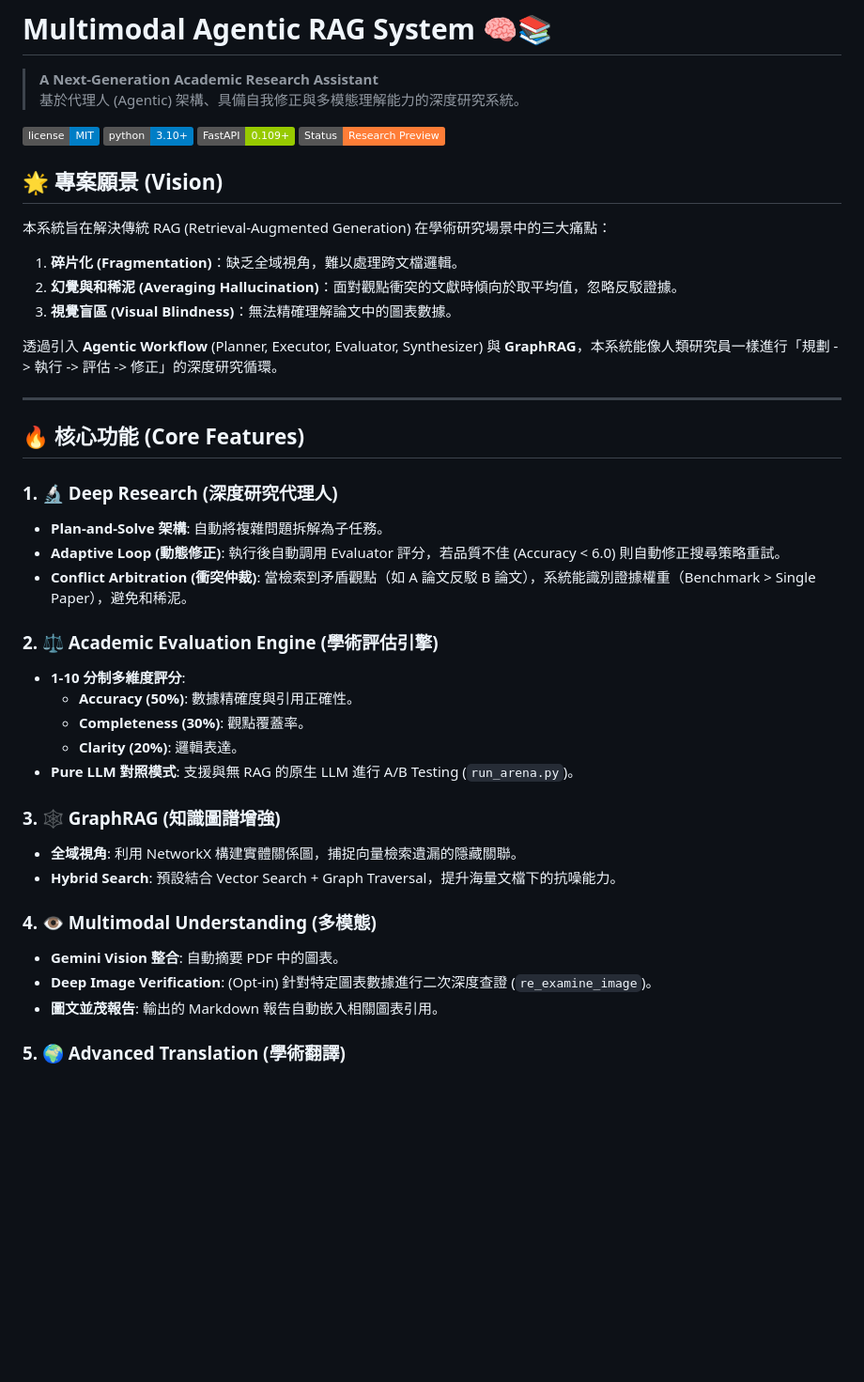
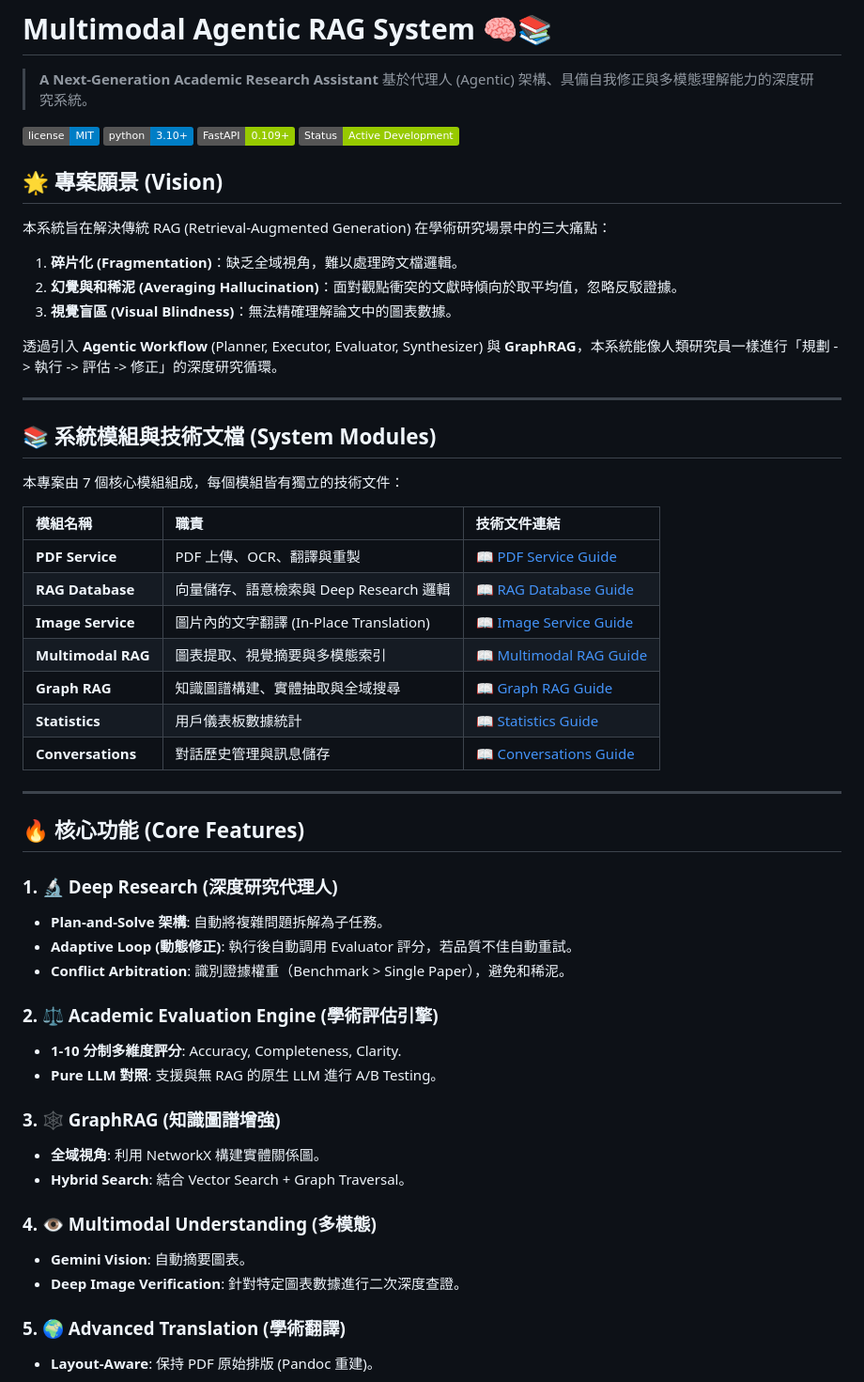
Before and after one commit to DeadMark70/multimodal-rag-translate, a Markdown page: README.md, the part around one of its changes. Shown at 94% size. Drawn GitHub-style; badges without logos; blank space fills up the shorter version.

```diff
--- a/README.md
+++ b/README.md
@@ -6,7 +6,7 @@
 ![License](https://img.shields.io/badge/license-MIT-blue.svg)
 ![Python](https://img.shields.io/badge/python-3.10+-blue.svg)
 ![FastAPI](https://img.shields.io/badge/FastAPI-0.109+-green.svg)
-![Status](https://img.shields.io/badge/Status-Research_Preview-orange)
+![Status](https://img.shields.io/badge/Status-Active_Development-green)
 
 ## 🌟 專案願景 (Vision)
 
@@ -20,32 +20,41 @@
 
 ---
 
+## 📚 系統模組與技術文檔 (System Modules)
+
+本專案由 7 個核心模組組成，每個模組皆有獨立的技術文件：
+
+| 模組名稱 | 職責 | 技術文件連結 |
+| :--- | :--- | :--- |
+| **PDF Service** | PDF 上傳、OCR、翻譯與重製 | [📖 PDF Service Guide](checklist/pdfservice_md_guide.md) |
+| **RAG Database** | 向量儲存、語意檢索與 Deep Research 邏輯 | [📖 RAG Database Guide](checklist/database_guide.md) |
+| **Image Service** | 圖片內的文字翻譯 (In-Place Translation) | [📖 Image Service Guide](checklist/image_service_guide.md) |
+| **Multimodal RAG** | 圖表提取、視覺摘要與多模態索引 | [📖 Multimodal RAG Guide](checklist/multimodal_rag_guide.md) |
+| **Graph RAG** | 知識圖譜構建、實體抽取與全域搜尋 | [📖 Graph RAG Guide](checklist/graph_rag_guide.md) |
+| **Statistics** | 用戶儀表板數據統計 | [📖 Statistics Guide](checklist/stats_guide.md) |
+| **Conversations** | 對話歷史管理與訊息儲存 | [📖 Conversations Guide](checklist/conversations_guide.md) |
+
+---
+
 ## 🔥 核心功能 (Core Features)
 
 ### 1. 🔬 Deep Research (深度研究代理人)
-
 - **Plan-and-Solve 架構**: 自動將複雜問題拆解為子任務。
-- **Adaptive Loop (動態修正)**: 執行後自動調用 Evaluator 評分，若品質不佳 (Accuracy < 6.0) 則自動修正搜尋策略重試。
-- **Conflict Arbitration (衝突仲裁)**: 當檢索到矛盾觀點（如 A 論文反駁 B 論文），系統能識別證據權重（Benchmark > Single Paper），避免和稀泥。
+- **Adaptive Loop (動態修正)**: 執行後自動調用 Evaluator 評分，若品質不佳自動重試。
+- **Conflict Arbitration**: 識別證據權重（Benchmark > Single Paper），避免和稀泥。
 
 ### 2. ⚖️ Academic Evaluation Engine (學術評估引擎)
-
-- **1-10 分制多維度評分**:
-  - **Accuracy (50%)**: 數據精確度與引用正確性。
-  - **Completeness (30%)**: 觀點覆蓋率。
-  - **Clarity (20%)**: 邏輯表達。
-- **Pure LLM 對照模式**: 支援與無 RAG 的原生 LLM 進行 A/B Testing (`run_arena.py`)。
+- **1-10 分制多維度評分**: Accuracy, Completeness, Clarity.
+- **Pure LLM 對照**: 支援與無 RAG 的原生 LLM 進行 A/B Testing。
 
 ### 3. 🕸️ GraphRAG (知識圖譜增強)
-
-- **全域視角**: 利用 NetworkX 構建實體關係圖，捕捉向量檢索遺漏的隱藏關聯。
-- **Hybrid Search**: 預設結合 Vector Search + Graph Traversal，提升海量文檔下的抗噪能力。
+- **全域視角**: 利用 NetworkX 構建實體關係圖。
+- **Hybrid Search**: 結合 Vector Search + Graph Traversal。
 
 ### 4. 👁️ Multimodal Understanding (多模態)
-
-- **Gemini Vision 整合**: 自動摘要 PDF 中的圖表。
-- **Deep Image Verification**: (Opt-in) 針對特定圖表數據進行二次深度查證 (`re_examine_image`)。
-- **圖文並茂報告**: 輸出的 Markdown 報告自動嵌入相關圖表引用。
+- **Gemini Vision**: 自動摘要圖表。
+- **Deep Image Verification**: 針對特定圖表數據進行二次深度查證。
 
 ### 5. 🌍 Advanced Translation (學術翻譯)
+- **Layout-Aware**: 保持 PDF 原始排版 (Pandoc 重建)。
 
```
Also changed, not shown: other parts of README.md (+68 -100 lines).
